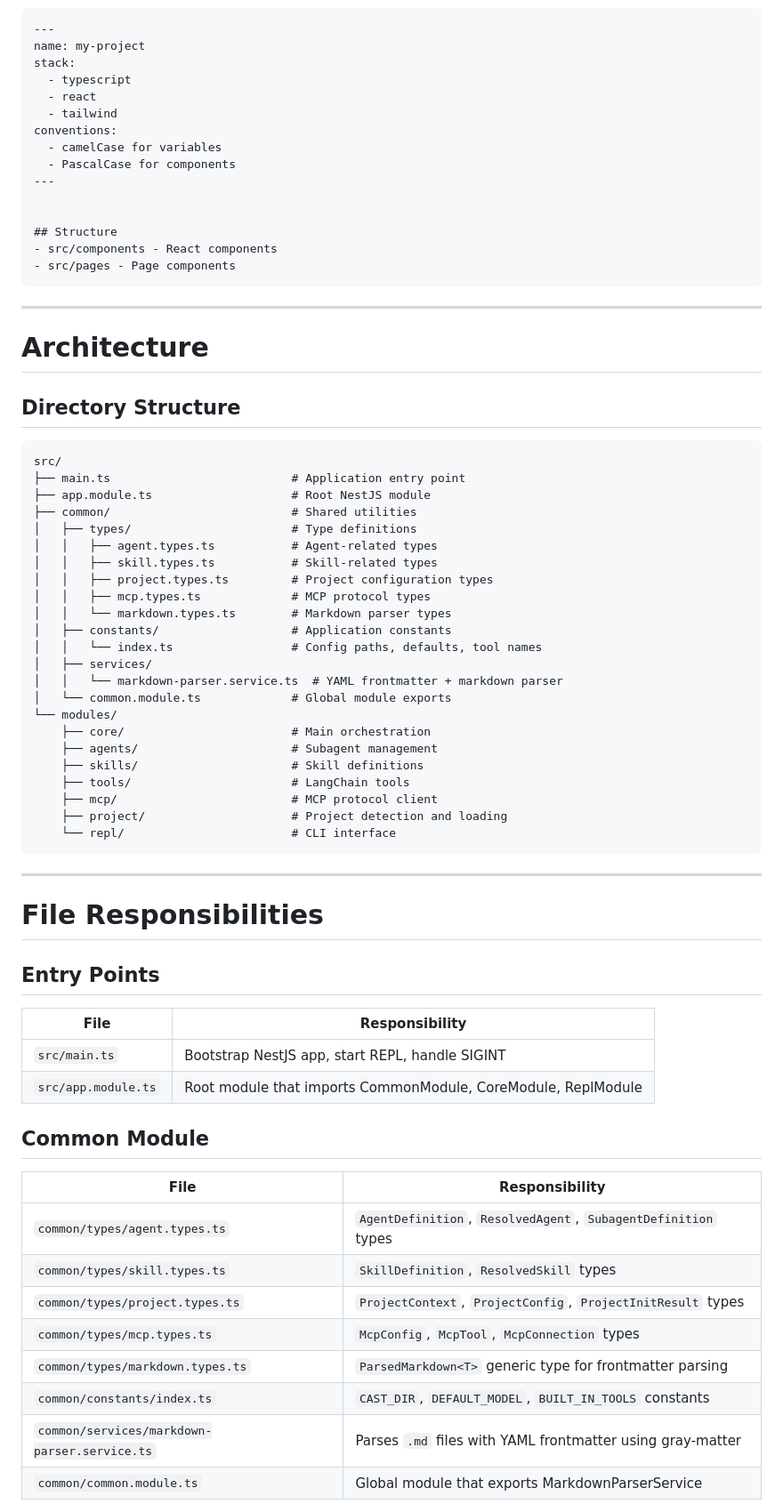
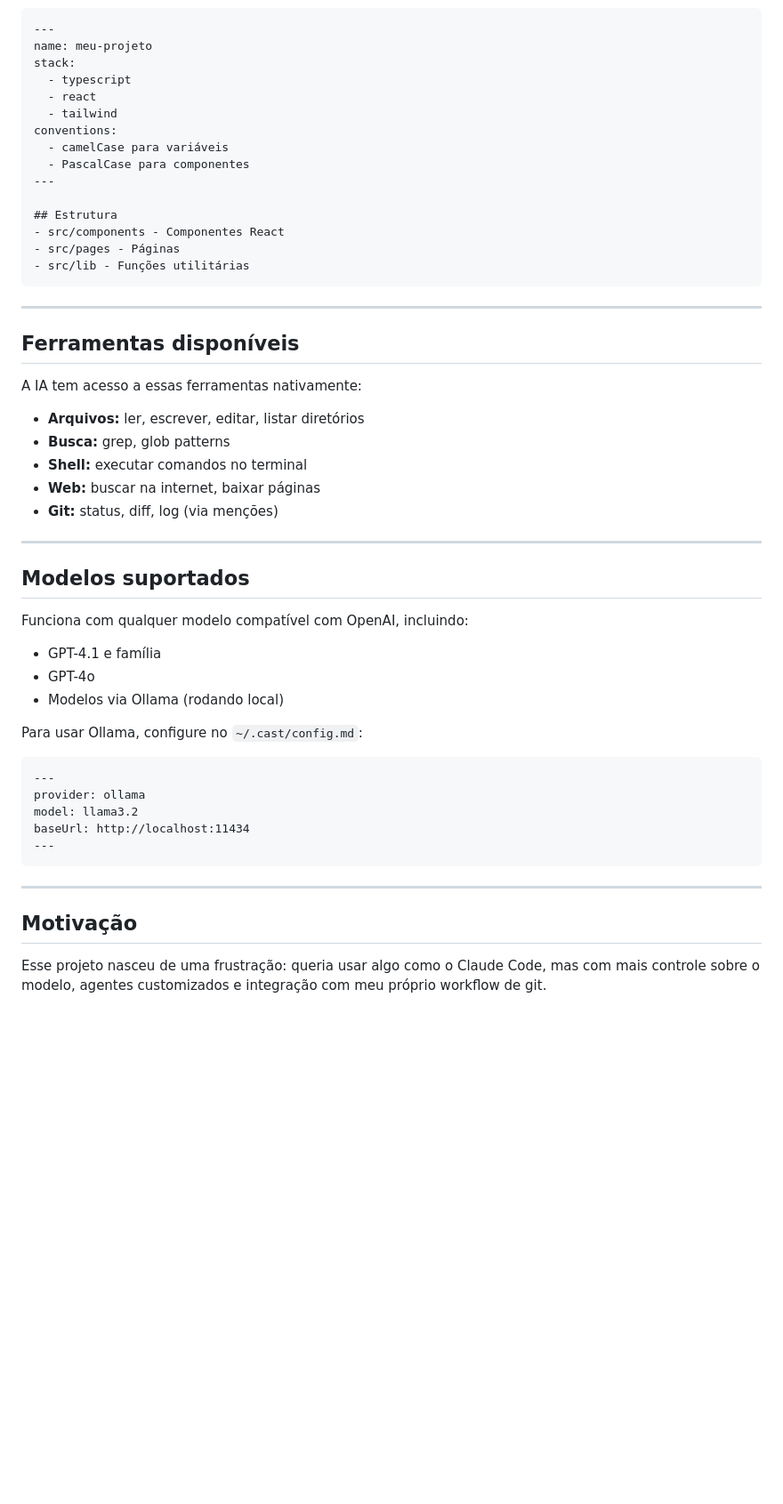
Before and after one commit to pedrocastanha/cast-code, a Markdown page: README.md, the part around one of its changes. Shown at 89% size. Drawn GitHub-style; blank space fills up the shorter version.

Commit message:
docs: update README with improved usage and configuration in Portuguese

````diff
--- a/README.md
+++ b/README.md
@@ -50,75 +150,57 @@ Create a `.cast/` folder in your project root:
 
 ```markdown
 ---
-name: my-project
+name: meu-projeto
 stack:
   - typescript
   - react
   - tailwind
 conventions:
-  - camelCase for variables
-  - PascalCase for components
+  - camelCase para variáveis
+  - PascalCase para componentes
 ---
 
-
-## Structure
-- src/components - React components
-- src/pages - Page components
+## Estrutura
+- src/components - Componentes React
+- src/pages - Páginas
+- src/lib - Funções utilitárias
 ```
 
 ---
 
-# Architecture
+## Ferramentas disponíveis
 
-## Directory Structure
+A IA tem acesso a essas ferramentas nativamente:
 
-```
-src/
-├── main.ts                          # Application entry point
-├── app.module.ts                    # Root NestJS module
-├── common/                          # Shared utilities
-│   ├── types/                       # Type definitions
-│   │   ├── agent.types.ts           # Agent-related types
-│   │   ├── skill.types.ts           # Skill-related types
-│   │   ├── project.types.ts         # Project configuration types
-│   │   ├── mcp.types.ts             # MCP protocol types
-│   │   └── markdown.types.ts        # Markdown parser types
-│   ├── constants/                   # Application constants
-│   │   └── index.ts                 # Config paths, defaults, tool names
-│   ├── services/
-│   │   └── markdown-parser.service.ts  # YAML frontmatter + markdown parser
-│   └── common.module.ts             # Global module exports
-└── modules/
-    ├── core/                        # Main orchestration
-    ├── agents/                      # Subagent management
-    ├── skills/                      # Skill definitions
-    ├── tools/                       # LangChain tools
-    ├── mcp/                         # MCP protocol client
-    ├── project/                     # Project detection and loading
-    └── repl/                        # CLI interface
+- **Arquivos:** ler, escrever, editar, listar diretórios
+- **Busca:** grep, glob patterns
+- **Shell:** executar comandos no terminal
+- **Web:** buscar na internet, baixar páginas
+- **Git:** status, diff, log (via menções)
+
+---
+
+## Modelos suportados
+
+Funciona com qualquer modelo compatível com OpenAI, incluindo:
+
+- GPT-4.1 e família
+- GPT-4o
+- Modelos via Ollama (rodando local)
+
+Para usar Ollama, configure no `~/.cast/config.md`:
+
+```markdown
+---
+provider: ollama
+model: llama3.2
+baseUrl: http://localhost:11434
+---
 ```
 
 ---
 
-# File Responsibilities
+## Motivação
 
-## Entry Points
+Esse projeto nasceu de uma frustração: queria usar algo como o Claude Code, mas com mais controle sobre o modelo, agentes customizados e integração com meu próprio workflow de git.
 
-| File | Responsibility |
-|------|----------------|
-| `src/main.ts` | Bootstrap NestJS app, start REPL, handle SIGINT |
-| `src/app.module.ts` | Root module that imports CommonModule, CoreModule, ReplModule |
-
-## Common Module
-
-| File | Responsibility |
-|------|----------------|
-| `common/types/agent.types.ts` | `AgentDefinition`, `ResolvedAgent`, `SubagentDefinition` types |
-| `common/types/skill.types.ts` | `SkillDefinition`, `ResolvedSkill` types |
-| `common/types/project.types.ts` | `ProjectContext`, `ProjectConfig`, `ProjectInitResult` types |
-| `common/types/mcp.types.ts` | `McpConfig`, `McpTool`, `McpConnection` types |
-| `common/types/markdown.types.ts` | `ParsedMarkdown<T>` generic type for frontmatter parsing |
-| `common/constants/index.ts` | `CAST_DIR`, `DEFAULT_MODEL`, `BUILT_IN_TOOLS` constants |
-| `common/services/markdown-parser.service.ts` | Parses `.md` files with YAML frontmatter using gray-matter |
-| `common/common.module.ts` | Global module that exports MarkdownParserService |
-
````
Also changed, not shown: other parts of README.md (+127 -159 lines).
